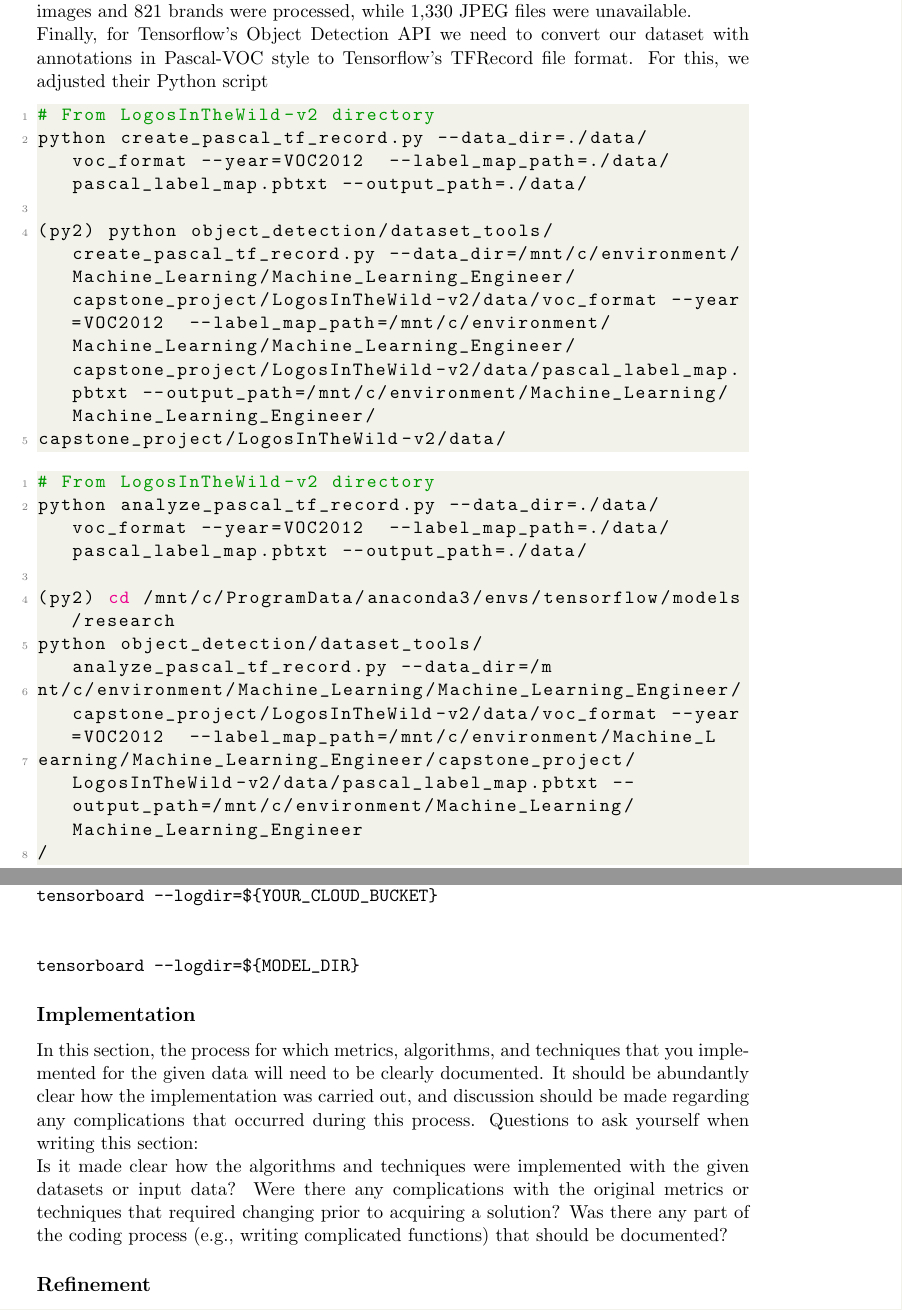
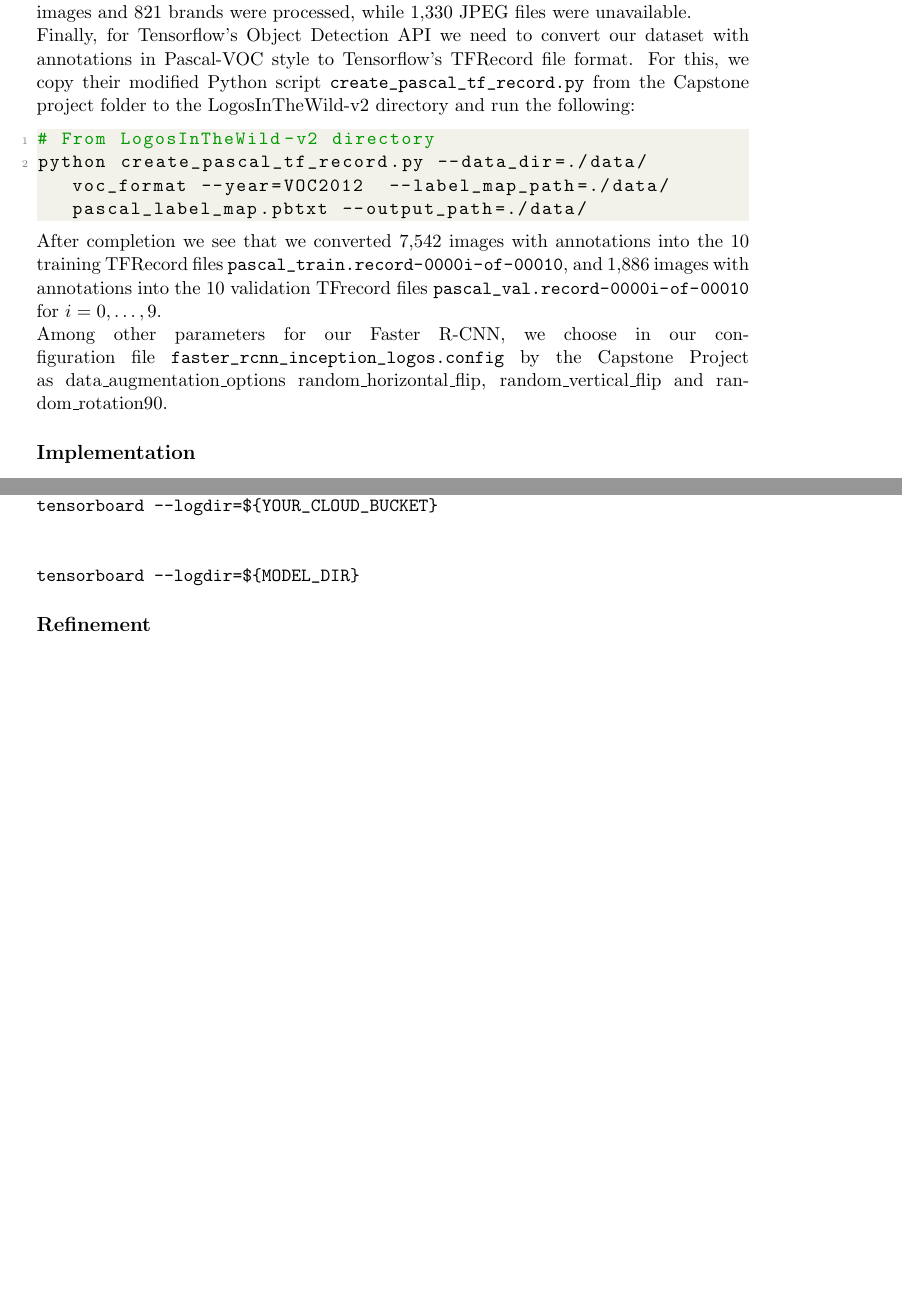
Before and after one commit to TwoDigits/logo-classification-capstone-project, a LaTeX document (castone_project_report.tex): two parts of pages 5 and 7 of 10, joined at a grey line, cut so that both start at the same text, the shorter picture padded with empty space. The pictures show the PDF file castone_project_report.pdf that the author committed with the source.

Commit message:
finished preprocessing in capstone report and corrected pascal_label_map.pbtext

```diff
--- a/castone_project_report.tex
+++ b/castone_project_report.tex
@@ -282,27 +285,30 @@ This outputs that 9,428 images and 821 brands were processed, while 1,330 JPEG f
 Finally, for Tensorflow's Object Detection API we need to convert our dataset with annotations in Pascal-VOC style to Tensorflow's TFRecord file format. For this, we copy their modified Python script \path{create_pascal_tf_record.py} from the Capstone project folder to the LogosInTheWild-v2 directory and run the following:
-%TODO
+%
 %In this section, all of your preprocessing steps will need to be clearly documented, if any were necessary. From the previous section, any of the abnormalities or characteristics that you identified about the dataset will be addressed and corrected here. Questions to ask yourself when writing this section:
 
-%TODO
+
 %If the algorithms chosen require preprocessing steps like feature selection or feature transformations, have they been properly documented?
 %Based on the Data Exploration section, if there were abnormalities or characteristics that needed to be addressed, have they been properly corrected?
 %If no preprocessing is needed, has it been made clear why?
 \begin{lstlisting}[language=bash]
 # From LogosInTheWild-v2 directory
 python create_pascal_tf_record.py --data_dir=./data/voc_format --year=VOC2012  --label_map_path=./data/pascal_label_map.pbtxt --output_path=./data/
+\end{lstlisting}
 %
 %(py2) python object_detection/dataset_tools/create_pascal_tf_record.py --data_dir=/mnt/c/environment/Machine_Learning/Machine_Learning_Engineer/capstone_project/LogosInTheWild-v2/data/voc_format --year=VOC2012  --label_map_path=/mnt/c/environment/Machine_Learning/Machine_Learning_Engineer/capstone_project/LogosInTheWild-v2/data/pascal_label_map.pbtxt --output_path=/mnt/c/environment/Machine_Learning/Machine_Learning_Engineer/
-\end{lstlisting}
-\begin{lstlisting}[language=bash]
-# From LogosInTheWild-v2 directory
-python analyze_pascal_tf_record.py --data_dir=./data/voc_format --year=VOC2012  --label_map_path=./data/pascal_label_map.pbtxt --output_path=./data/
-%
-%(py2) cd /mnt/c/ProgramData/anaconda3/envs/tensorflow/models/research
-%python object_detection/dataset_tools/analyze_pascal_tf_record.py --data_dir=/mnt/c/environment/Machine_Learning/Machine_Learning_Engineer/capstone_project/LogosInTheWild-v2/data/voc_format --year=VOC2012  --label_map_path=/mnt/c/environment/Machine_Learning/Machine_Learning_Engineer/capstone_project/LogosInTheWild-v2/data/pascal_label_map.pbtxt --output_path=/mnt/c/environment/Machine_Learning/Machine_Learning_Engineer/
-\end{lstlisting}
+%\begin{lstlisting}[language=bash]
+%# From LogosInTheWild-v2 directory
+%python analyze_pascal_tf_record.py --data_dir=./data/voc_format --year=VOC2012  --label_map_path=./data/pascal_label_map.pbtxt --output_path=./data/
+%%
+%%(py2) cd /mnt/c/ProgramData/anaconda3/envs/tensorflow/models/research
+%%python object_detection/dataset_tools/analyze_pascal_tf_record.py --data_dir=/mnt/c/environment/Machine_Learning/Machine_Learning_Engineer/capstone_project/LogosInTheWild-v2/data/voc_format --year=VOC2012  --label_map_path=/mnt/c/environment/Machine_Learning/Machine_Learning_Engineer/capstone_project/LogosInTheWild-v2/data/pascal_label_map.pbtxt --output_path=/mnt/c/environment/Machine_Learning/Machine_Learning_Engineer/
+%\end{lstlisting}
+%TODO Modify create to analyze and remove 2 in pascal
+After completion we see that we converted 7,542 images with annotations into the 10 training TFRecord files \path{pascal_train.record-0000i-of-00010}, and 1,886 images with annotations into the 10 validation TFrecord files \path{pascal_val.record-0000i-of-00010} for $i=0,\ldots,9$.
 
+Among other parameters for our Faster R-CNN, we choose in our configuration file \path{faster_rcnn_inception_logos.config} by the Capstone Project as data\_augmentation\_options random\_horizontal\_flip, random\_vertical\_flip and random\_rotation90.
 
-
+\subsection*{Implementation}
 \begin{verbatim}cd /mnt/c/ProgramData/anaconda3/envs/tensorflow/models/research
 source ~/.bashrc
 export PYTHONPATH=$PYTHONPATH:`pwd`:`pwd`/slim
@@ -374,12 +380,12 @@ tensorboard --logdir=${YOUR_CLOUD_BUCKET}
 
 tensorboard --logdir=${MODEL_DIR}
 \end{verbatim}
-\subsection*{Implementation}
-In this section, the process for which metrics, algorithms, and techniques that you implemented for the given data will need to be clearly documented. It should be abundantly clear how the implementation was carried out, and discussion should be made regarding any complications that occurred during this process. Questions to ask yourself when writing this section:
-
-Is it made clear how the algorithms and techniques were implemented with the given datasets or input data?
-Were there any complications with the original metrics or techniques that required changing prior to acquiring a solution?
-Was there any part of the coding process (e.g., writing complicated functions) that should be documented?
+%
+%In this section, the process for which metrics, algorithms, and techniques that you implemented for the given data will need to be clearly documented. It should be abundantly clear how the implementation was carried out, and discussion should be made regarding any complications that occurred during this process. Questions to ask yourself when writing this section:
+%
+%Is it made clear how the algorithms and techniques were implemented with the given datasets or input data?
+%Were there any complications with the original metrics or techniques that required changing prior to acquiring a solution?
+%Was there any part of the coding process (e.g., writing complicated functions) that should be documented?
 \subsection*{Refinement}
 In this section, you will need to discuss the process of improvement you made upon the algorithms and techniques you used in your implementation. For example, adjusting parameters for certain models to acquire improved solutions would fall under the refinement category. Your initial and final solutions should be reported, as well as any significant intermediate results as necessary. Questions to ask yourself when writing this section:
 
```
Also changed, not shown: castone_project_report.pdf, castone_project_report.tex (14 more changed lines), 5 other files.
